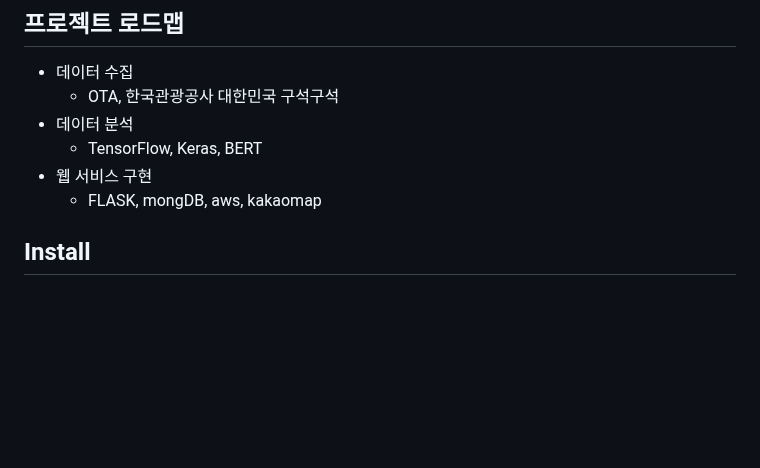
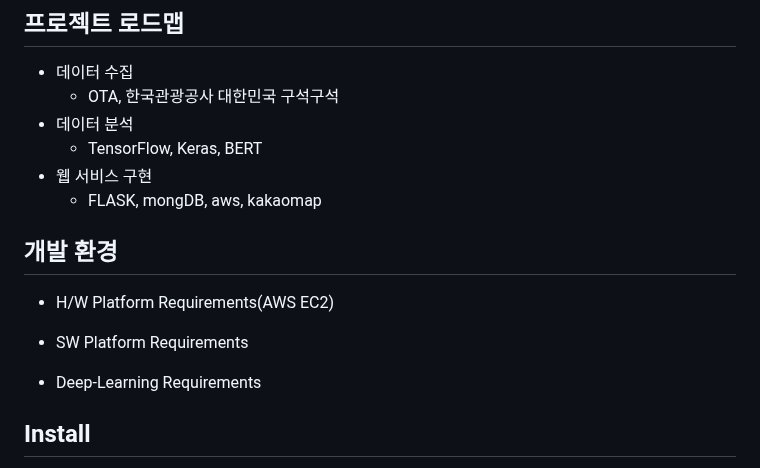
Before and after one commit to youngmin0523/KTO_Pjt_using_NLP, a Markdown page: readMe.md, the part around the change. Rendered like a GitHub page; blank space fills up the shorter version.

```diff
--- a/readMe.md
+++ b/readMe.md
@@ -17,6 +17,13 @@
   - TensorFlow, Keras, BERT
 - 웹 서비스 구현
   - FLASK, mongDB, aws, kakaomap
+
+## 개발 환경
+- H/W Platform Requirements(AWS EC2)
+
+- SW Platform Requirements
+
+- Deep-Learning Requirements
 
 ## Install
 - flask 가상환경 생성 후 가상환경 실행 후 pip install -r requirements.txt
```
